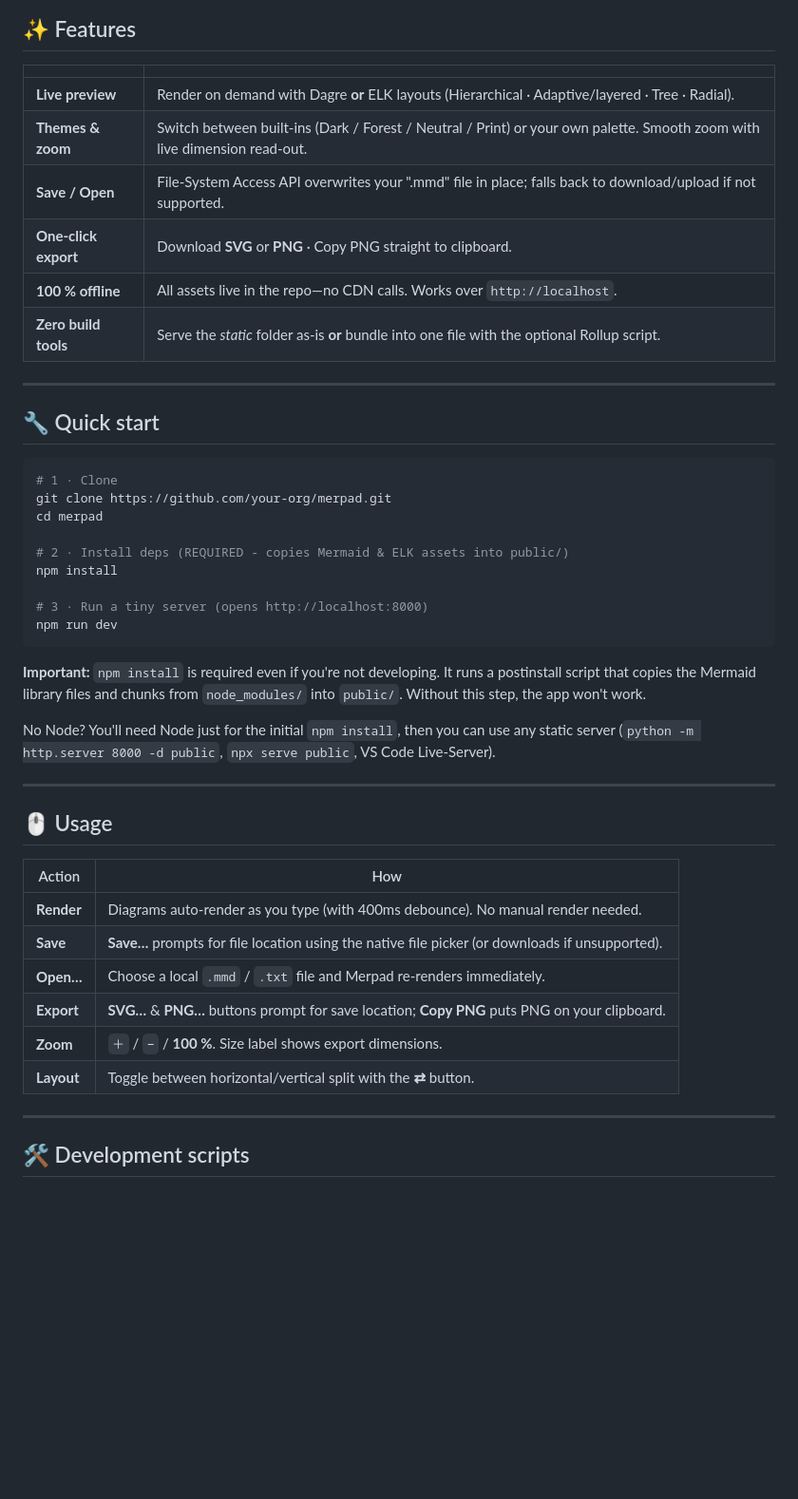
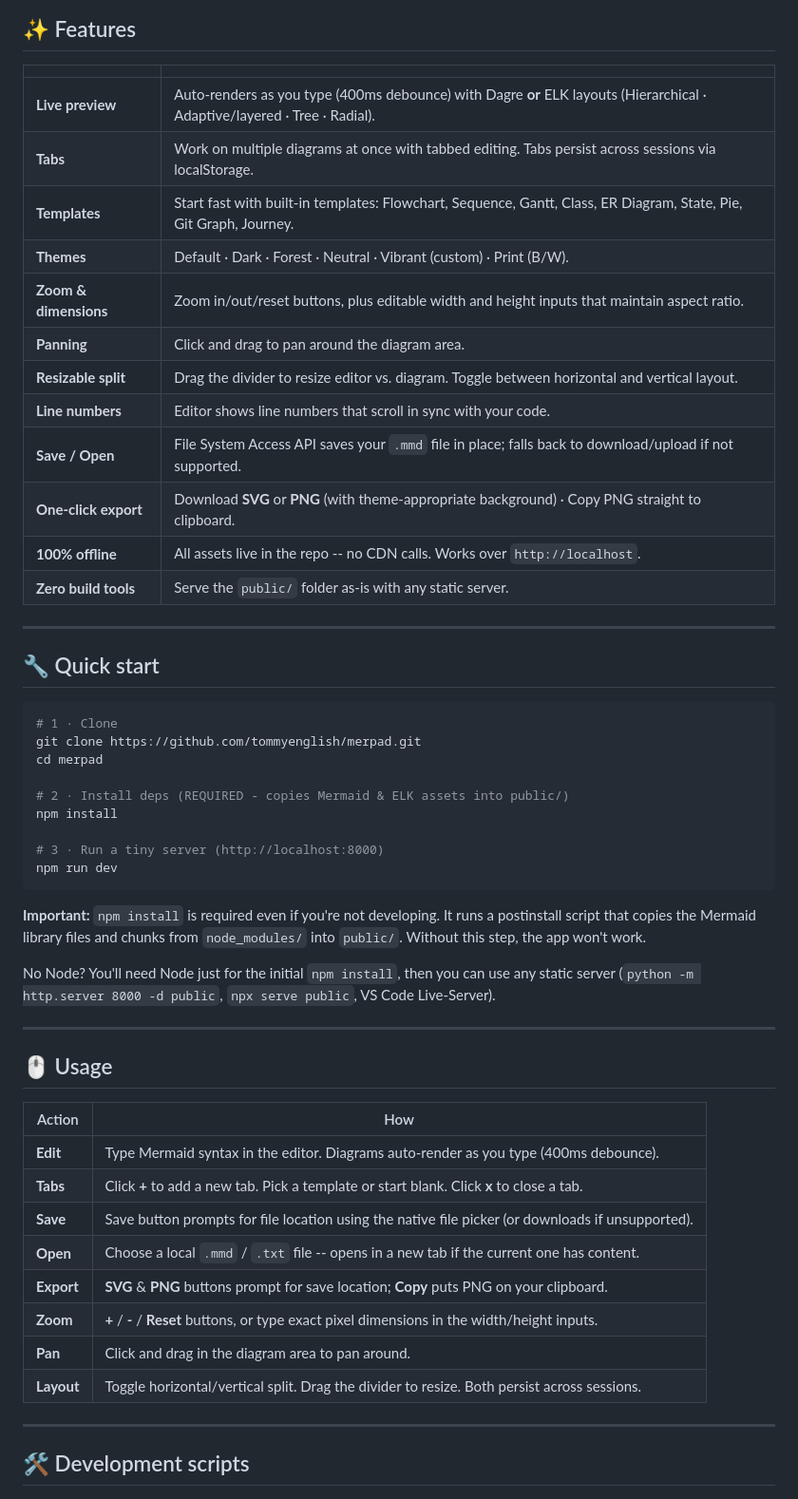
Before and after one commit to tommyenglish/merpad, a Markdown page: README.md, the part around the change. Shown at 95% size. GitHub-like rendering; blank space fills up the shorter version.

````diff
--- a/README.md
+++ b/README.md
@@ -9,14 +9,20 @@ Drop it on a USB stick, serve it from `http://localhost`, or host the **static**
 
 ## ✨ Features
 
-|                      |                                                              |
-| -------------------- | ------------------------------------------------------------ |
-| **Live preview**     | Render on demand with Dagre **or** ELK layouts (Hierarchical · Adaptive/layered · Tree · Radial). |
-| **Themes & zoom**    | Switch between built‑ins (Dark / Forest / Neutral / Print) or your own palette. Smooth zoom with live dimension read‑out. |
-| **Save / Open**      | File‑System Access API overwrites your ".mmd" file in place; falls back to download/upload if not supported. |
-| **One‑click export** | Download **SVG** or **PNG** · Copy PNG straight to clipboard. |
-| **100 % offline**    | All assets live in the repo—no CDN calls. Works over `http://localhost`. |
-| **Zero build tools** | Serve the *static* folder as‑is **or** bundle into one file with the optional Rollup script. |
+|                        |                                                              |
+| ---------------------- | ------------------------------------------------------------ |
+| **Live preview**       | Auto-renders as you type (400ms debounce) with Dagre **or** ELK layouts (Hierarchical · Adaptive/layered · Tree · Radial). |
+| **Tabs**               | Work on multiple diagrams at once with tabbed editing. Tabs persist across sessions via localStorage. |
+| **Templates**          | Start fast with built-in templates: Flowchart, Sequence, Gantt, Class, ER Diagram, State, Pie, Git Graph, Journey. |
+| **Themes**             | Default · Dark · Forest · Neutral · Vibrant (custom) · Print (B/W). |
+| **Zoom & dimensions**  | Zoom in/out/reset buttons, plus editable width and height inputs that maintain aspect ratio. |
+| **Panning**            | Click and drag to pan around the diagram area. |
+| **Resizable split**    | Drag the divider to resize editor vs. diagram. Toggle between horizontal and vertical layout. |
+| **Line numbers**       | Editor shows line numbers that scroll in sync with your code. |
+| **Save / Open**        | File System Access API saves your `.mmd` file in place; falls back to download/upload if not supported. |
+| **One-click export**   | Download **SVG** or **PNG** (with theme-appropriate background) · Copy PNG straight to clipboard. |
+| **100% offline**       | All assets live in the repo -- no CDN calls. Works over `http://localhost`. |
+| **Zero build tools**   | Serve the `public/` folder as-is with any static server. |
 
 ---
 
@@ -24,13 +30,13 @@ Drop it on a USB stick, serve it from `http://localhost`, or host the **static**
 
 ```bash
 # 1 · Clone
-git clone https://github.com/your-org/merpad.git
+git clone https://github.com/tommyenglish/merpad.git
 cd merpad
 
 # 2 · Install deps (REQUIRED - copies Mermaid & ELK assets into public/)
 npm install
 
-# 3 · Run a tiny server (opens http://localhost:8000)
+# 3 · Run a tiny server (http://localhost:8000)
 npm run dev
 ```
 
@@ -42,14 +48,16 @@ No Node? You'll need Node just for the initial `npm install`, then you can use a
 
 ## 🖱️ Usage
 
-| Action     | How                                                          |
-| ---------- | ------------------------------------------------------------ |
-| **Render** | Diagrams auto-render as you type (with 400ms debounce). No manual render needed. |
-| **Save**   | **Save…** prompts for file location using the native file picker (or downloads if unsupported). |
-| **Open…**  | Choose a local `.mmd` / `.txt` file and Merpad re‑renders immediately. |
-| **Export** | **SVG…** & **PNG…** buttons prompt for save location; **Copy PNG** puts PNG on your clipboard. |
-| **Zoom**   | `＋` / `−` / **100 %**. Size label shows export dimensions.  |
-| **Layout** | Toggle between horizontal/vertical split with the **⇄** button. |
+| Action       | How                                                          |
+| ------------ | ------------------------------------------------------------ |
+| **Edit**     | Type Mermaid syntax in the editor. Diagrams auto-render as you type (400ms debounce). |
+| **Tabs**     | Click **+** to add a new tab. Pick a template or start blank. Click **x** to close a tab. |
+| **Save**     | Save button prompts for file location using the native file picker (or downloads if unsupported). |
+| **Open**     | Choose a local `.mmd` / `.txt` file -- opens in a new tab if the current one has content. |
+| **Export**   | **SVG** & **PNG** buttons prompt for save location; **Copy** puts PNG on your clipboard. |
+| **Zoom**     | **+** / **-** / **Reset** buttons, or type exact pixel dimensions in the width/height inputs. |
+| **Pan**      | Click and drag in the diagram area to pan around. |
+| **Layout**   | Toggle horizontal/vertical split. Drag the divider to resize. Both persist across sessions. |
 
 ---
 
````
